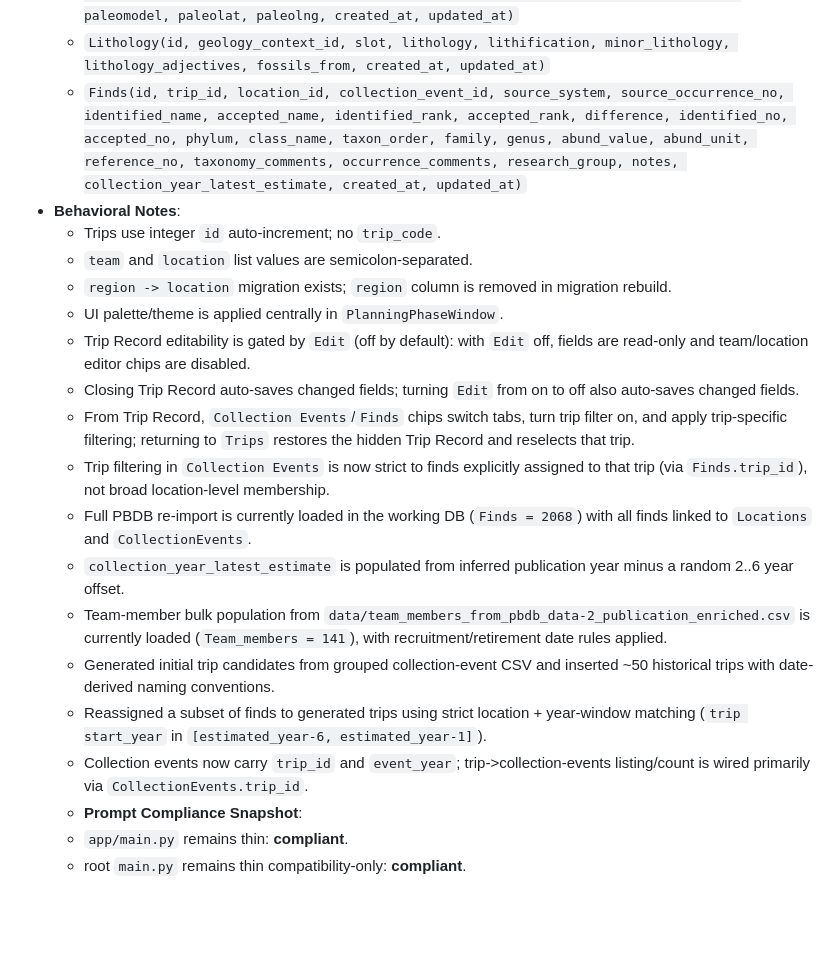
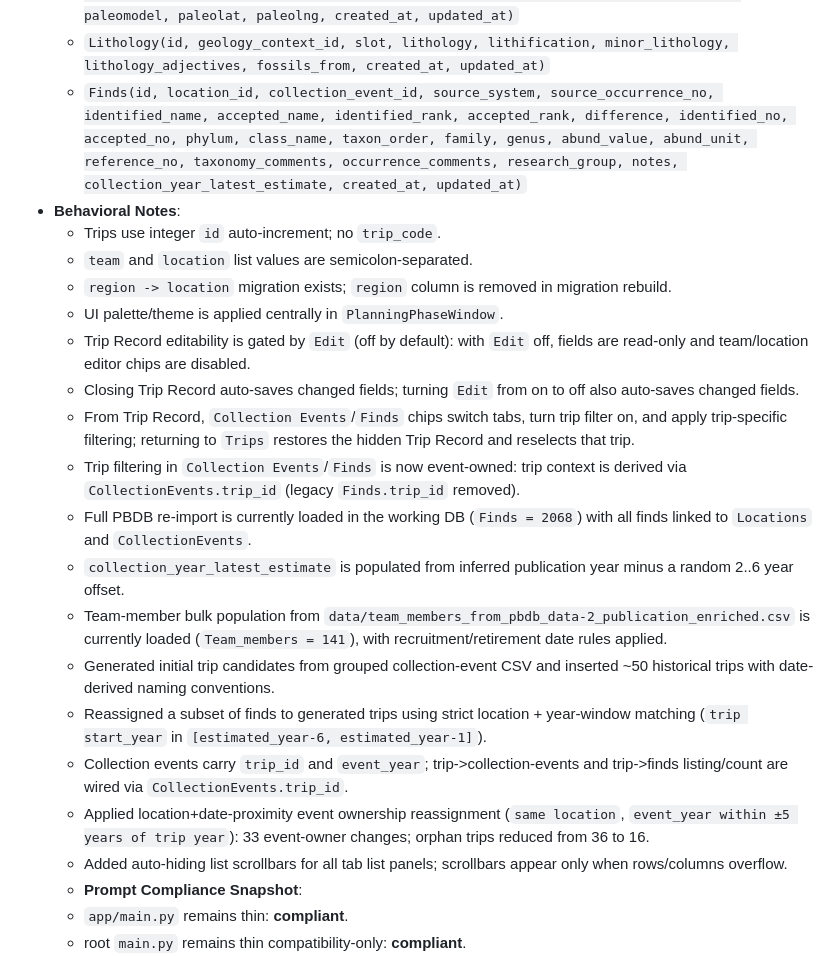
Before and after one commit to brownidj/paleo_01, a Markdown page: docs/CURRENT_STATE.md, the part around one of its changes. Rendered like a GitHub page; blank space fills up the shorter version.

```diff
--- a/docs/CURRENT_STATE.md
+++ b/docs/CURRENT_STATE.md
@@ -172,7 +172,7 @@ rg --files "$ROOT_DIR" \
   - `TripLocations(id, location_id)` (many-to-many between trips and locations)
   - `GeologyContext(id, location_id, location_name, source_system, source_reference_no, early_interval, late_interval, max_ma, min_ma, environment, geogscale, geology_comments, formation, stratigraphy_group, member, stratscale, stratigraphy_comments, geoplate, paleomodel, paleolat, paleolng, created_at, updated_at)`
   - `Lithology(id, geology_context_id, slot, lithology, lithification, minor_lithology, lithology_adjectives, fossils_from, created_at, updated_at)`
-  - `Finds(id, trip_id, location_id, collection_event_id, source_system, source_occurrence_no, identified_name, accepted_name, identified_rank, accepted_rank, difference, identified_no, accepted_no, phylum, class_name, taxon_order, family, genus, abund_value, abund_unit, reference_no, taxonomy_comments, occurrence_comments, research_group, notes, collection_year_latest_estimate, created_at, updated_at)`
+  - `Finds(id, location_id, collection_event_id, source_system, source_occurrence_no, identified_name, accepted_name, identified_rank, accepted_rank, difference, identified_no, accepted_no, phylum, class_name, taxon_order, family, genus, abund_value, abund_unit, reference_no, taxonomy_comments, occurrence_comments, research_group, notes, collection_year_latest_estimate, created_at, updated_at)`
 - **Behavioral Notes**:
   - Trips use integer `id` auto-increment; no `trip_code`.
   - `team` and `location` list values are semicolon-separated.
@@ -181,13 +181,15 @@ rg --files "$ROOT_DIR" \
   - Trip Record editability is gated by `Edit` (off by default): with `Edit` off, fields are read-only and team/location editor chips are disabled.
   - Closing Trip Record auto-saves changed fields; turning `Edit` from on to off also auto-saves changed fields.
   - From Trip Record, `Collection Events`/`Finds` chips switch tabs, turn trip filter on, and apply trip-specific filtering; returning to `Trips` restores the hidden Trip Record and reselects that trip.
-  - Trip filtering in `Collection Events` is now strict to finds explicitly assigned to that trip (via `Finds.trip_id`), not broad location-level membership.
+  - Trip filtering in `Collection Events`/`Finds` is now event-owned: trip context is derived via `CollectionEvents.trip_id` (legacy `Finds.trip_id` removed).
   - Full PBDB re-import is currently loaded in the working DB (`Finds = 2068`) with all finds linked to `Locations` and `CollectionEvents`.
   - `collection_year_latest_estimate` is populated from inferred publication year minus a random 2..6 year offset.
   - Team-member bulk population from `data/team_members_from_pbdb_data-2_publication_enriched.csv` is currently loaded (`Team_members = 141`), with recruitment/retirement date rules applied.
   - Generated initial trip candidates from grouped collection-event CSV and inserted ~50 historical trips with date-derived naming conventions.
   - Reassigned a subset of finds to generated trips using strict location + year-window matching (`trip start_year` in `[estimated_year-6, estimated_year-1]`).
-  - Collection events now carry `trip_id` and `event_year`; trip->collection-events listing/count is wired primarily via `CollectionEvents.trip_id`.
+  - Collection events carry `trip_id` and `event_year`; trip->collection-events and trip->finds listing/count are wired via `CollectionEvents.trip_id`.
+  - Applied location+date-proximity event ownership reassignment (`same location`, `event_year within ±5 years of trip year`): 33 event-owner changes; orphan trips reduced from 36 to 16.
+  - Added auto-hiding list scrollbars for all tab list panels; scrollbars appear only when rows/columns overflow.
   - **Prompt Compliance Snapshot**:
   - `app/main.py` remains thin: **compliant**.
   - root `main.py` remains thin compatibility-only: **compliant**.
```
Also changed, not shown: other parts of docs/CURRENT_STATE.md (+24 -56 lines).
